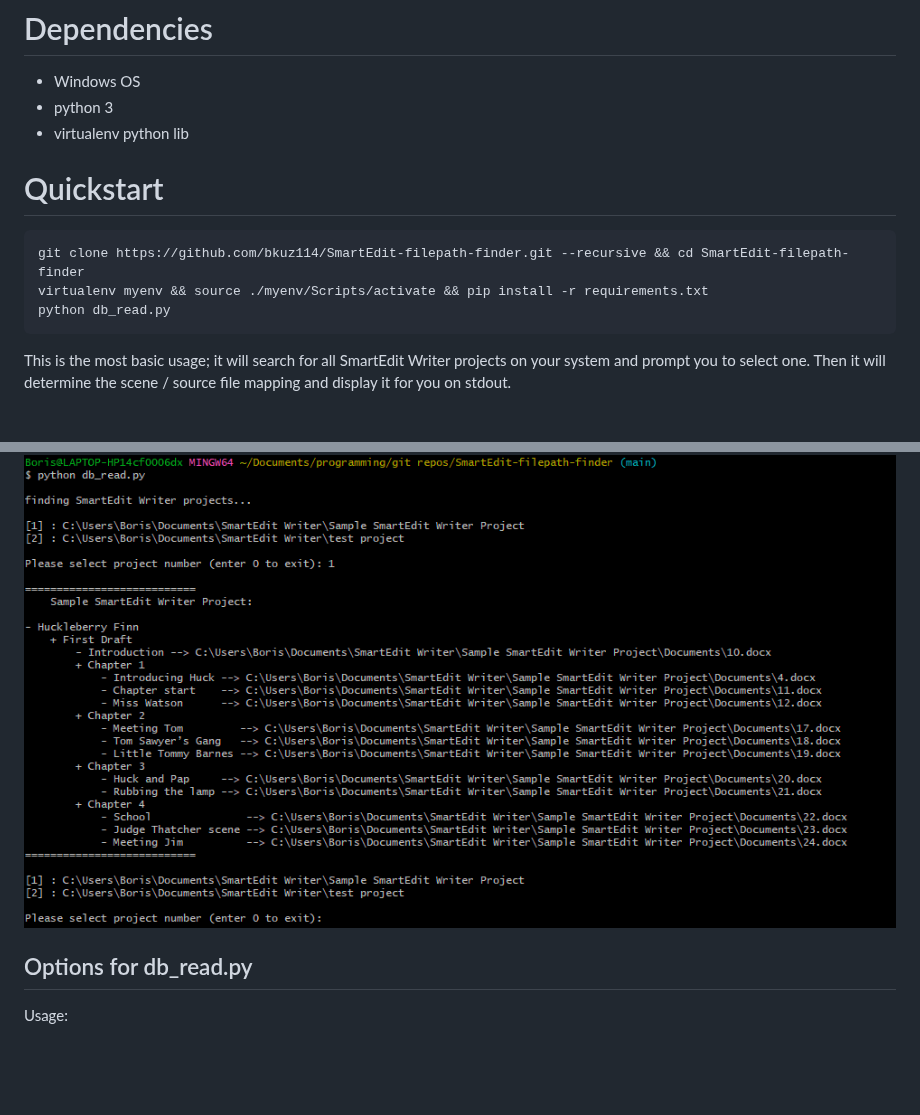
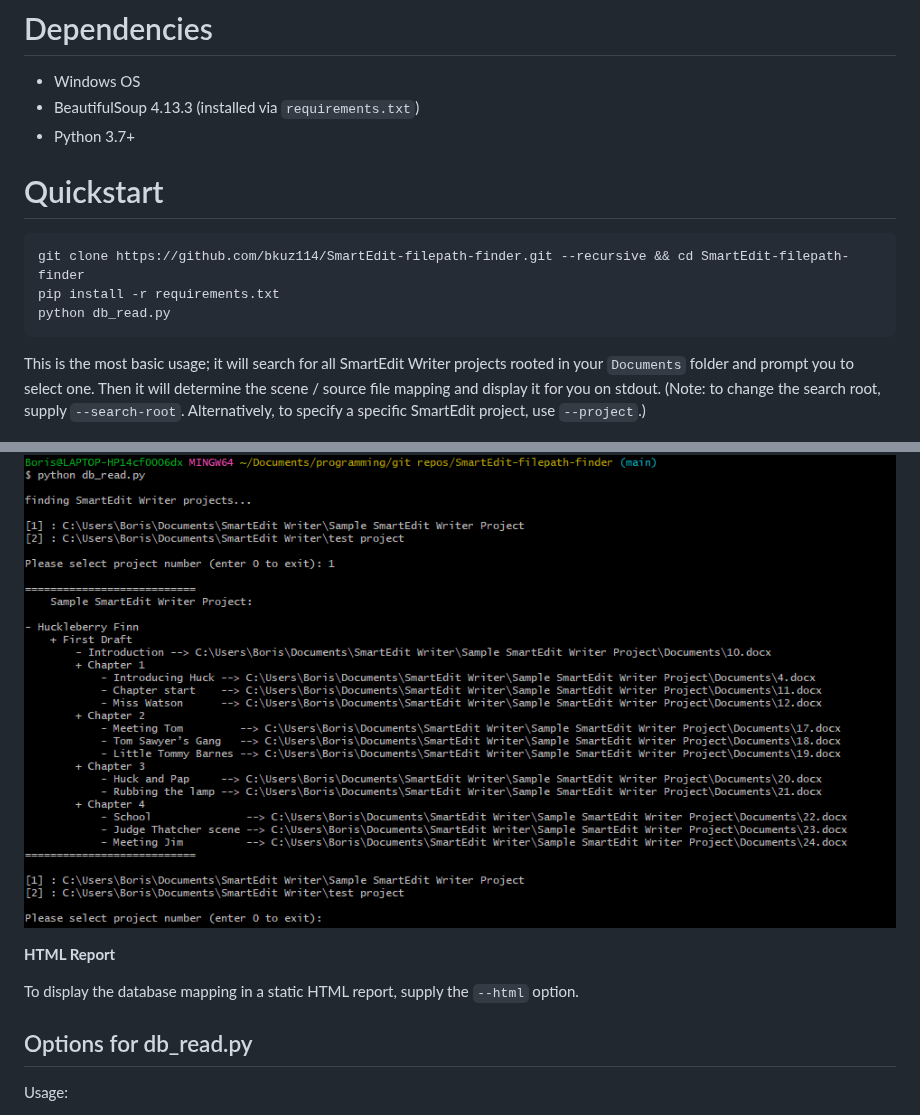
Before and after one commit to bkuz114/SmartEdit-filepath-finder, a Markdown page: README.md, 2 parts joined by grey strips. Rendered like a GitHub page; blank space fills up the shorter version.

Commit message:
docs: Update README to be accurate about Dependencies, remove virtuallib approach, Quickstart basic usage
Updates the following:

1. Depdencies

- Updates dependencies to accurately reflect Python 3.7+ (needed for
  BeautifulSoup 4.13.3)
- Mentions BeautifulSoup 4.13.3
- Removes mention of virtualenv (not needed)

2. Quickstart

- Removes virtualenv when installing BS
- Updates the most basic usage to accurately indicate that it will find
  SmartEdit projects in their Documents folders
- Explain they can use --search-root to change this
- mention --html for generating the report

Refs: #docs #readme

````diff
--- a/README.md
+++ b/README.md
@@ -7,20 +7,24 @@ Longer: [SmartEdit Writer](https://smart-edit.com/) is a novel writing software;
 # Dependencies
 
 - Windows OS
-- python 3
-- virtualenv python lib
+- BeautifulSoup 4.13.3 (installed via `requirements.txt`)
+- Python 3.7+
 
 # Quickstart
 
 ```
 git clone https://github.com/bkuz114/SmartEdit-filepath-finder.git --recursive && cd SmartEdit-filepath-finder
-virtualenv myenv && source ./myenv/Scripts/activate && pip install -r requirements.txt
+pip install -r requirements.txt
 python db_read.py
 ```
 
-This is the most basic usage; it will search for all SmartEdit Writer projects on your system and prompt you to select one. Then it will determine the scene / source file mapping and display it for you on stdout.
+This is the most basic usage; it will search for all SmartEdit Writer projects rooted in your `Documents` folder and prompt you to select one. Then it will determine the scene / source file mapping and display it for you on stdout. (Note: to change the search root, supply `--search-root`. Alternatively, to specify a specific SmartEdit project, use `--project`.)
 
 ![example](assets/images/db_read_example.png)
+
+**HTML Report**
+
+To display the database mapping in a static HTML report, supply the `--html` option.
 
 ## Options for db_read.py
 
````
